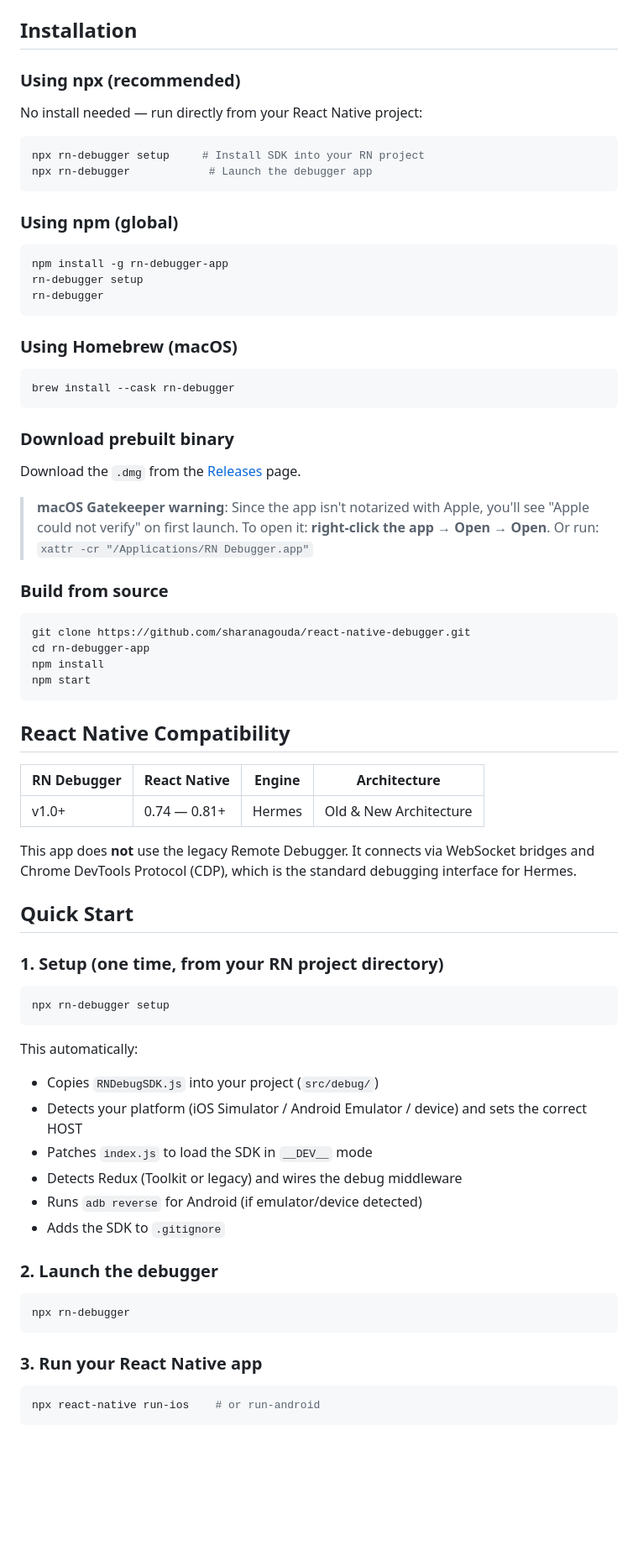
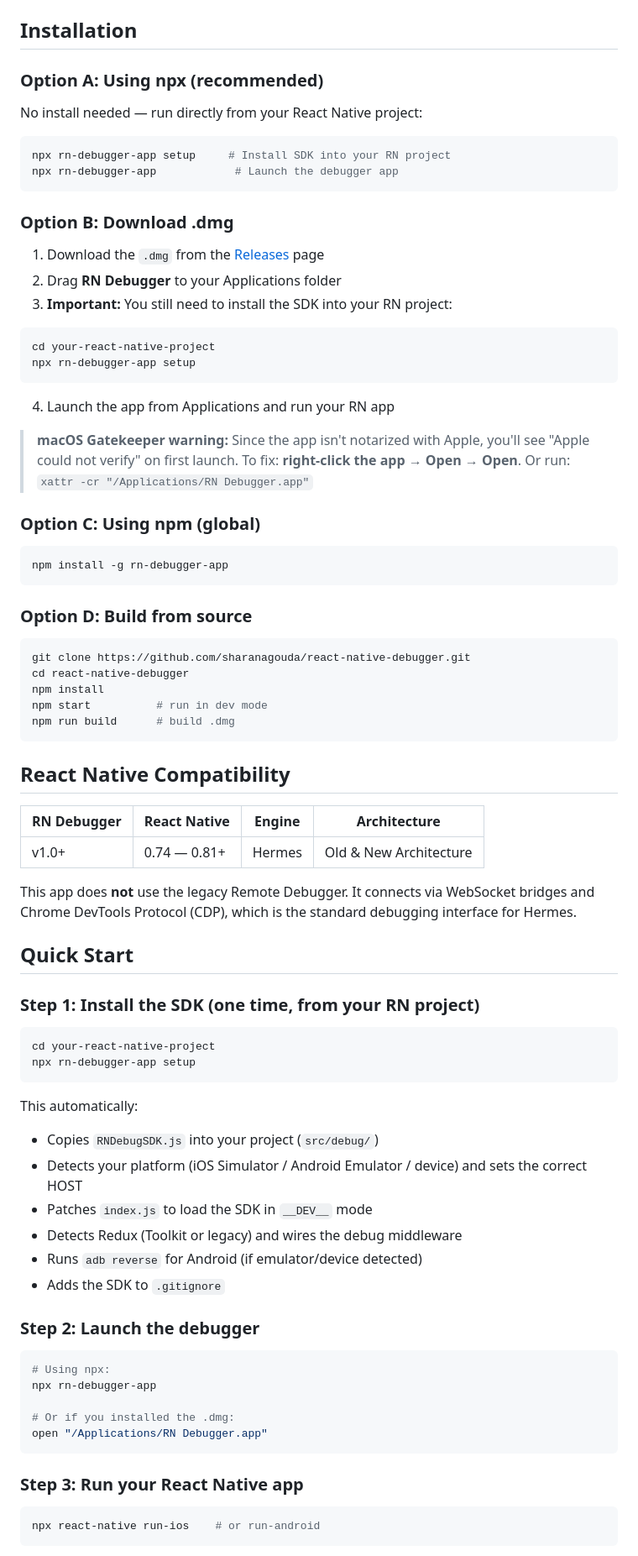
Before and after one commit to sharanagouda/react-native-debugger, a Markdown page: README.md, the part around one of its changes. Shown at 84% size. GitHub-like rendering; blank space fills up the shorter version.

Commit message:
docs: clarify .dmg install flow, fix npx package name references

````diff
--- a/README.md
+++ b/README.md
@@ -47,42 +47,44 @@
 
 ## Installation
 
-### Using npx (recommended)
+### Option A: Using npx (recommended)
 
 No install needed — run directly from your React Native project:
 
 ```bash
-npx rn-debugger setup     # Install SDK into your RN project
-npx rn-debugger            # Launch the debugger app
+npx rn-debugger-app setup     # Install SDK into your RN project
+npx rn-debugger-app            # Launch the debugger app
 ```
 
-### Using npm (global)
+### Option B: Download .dmg
+
+1. Download the `.dmg` from the [Releases](https://github.com/sharanagouda/react-native-debugger/releases) page
+2. Drag **RN Debugger** to your Applications folder
+3. **Important:** You still need to install the SDK into your RN project:
+
+```bash
+cd your-react-native-project
+npx rn-debugger-app setup
+```
+
+4. Launch the app from Applications and run your RN app
+
+> **macOS Gatekeeper warning:** Since the app isn't notarized with Apple, you'll see "Apple could not verify" on first launch. To fix: **right-click the app → Open → Open**. Or run: `xattr -cr "/Applications/RN Debugger.app"`
+
+### Option C: Using npm (global)
 
 ```bash
 npm install -g rn-debugger-app
-rn-debugger setup
-rn-debugger
 ```
 
-### Using Homebrew (macOS)
-
-```bash
-brew install --cask rn-debugger
-```
-
-### Download prebuilt binary
-
-Download the `.dmg` from the [Releases](https://github.com/sharanagouda/react-native-debugger/releases) page.
-
-> **macOS Gatekeeper warning**: Since the app isn't notarized with Apple, you'll see "Apple could not verify" on first launch. To open it: **right-click the app → Open → Open**. Or run: `xattr -cr "/Applications/RN Debugger.app"`
-
-### Build from source
+### Option D: Build from source
 
 ```bash
 git clone https://github.com/sharanagouda/react-native-debugger.git
-cd rn-debugger-app
+cd react-native-debugger
 npm install
-npm start
+npm start          # run in dev mode
+npm run build      # build .dmg
 ```
 
 ## React Native Compatibility
@@ -95,10 +97,11 @@ This app does **not** use the legacy Remote Debugger. It connects via WebSocket
 
 ## Quick Start
 
-### 1. Setup (one time, from your RN project directory)
+### Step 1: Install the SDK (one time, from your RN project)
 
 ```bash
-npx rn-debugger setup
+cd your-react-native-project
+npx rn-debugger-app setup
 ```
 
 This automatically:
@@ -109,13 +112,17 @@ This automatically:
 - Runs `adb reverse` for Android (if emulator/device detected)
 - Adds the SDK to `.gitignore`
 
-### 2. Launch the debugger
+### Step 2: Launch the debugger
 
 ```bash
-npx rn-debugger
+# Using npx:
+npx rn-debugger-app
+
+# Or if you installed the .dmg:
+open "/Applications/RN Debugger.app"
 ```
 
-### 3. Run your React Native app
+### Step 3: Run your React Native app
 
 ```bash
 npx react-native run-ios    # or run-android
````
Also changed, not shown: other parts of README.md (+4 -4 lines).
